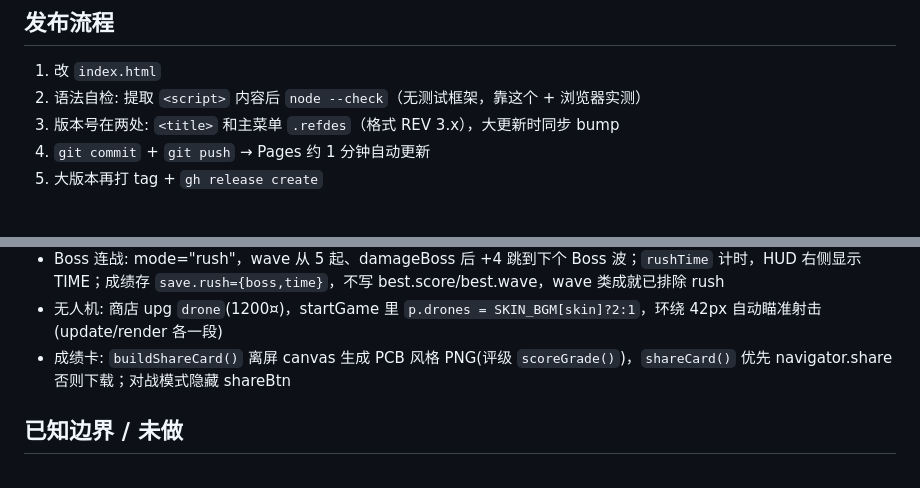
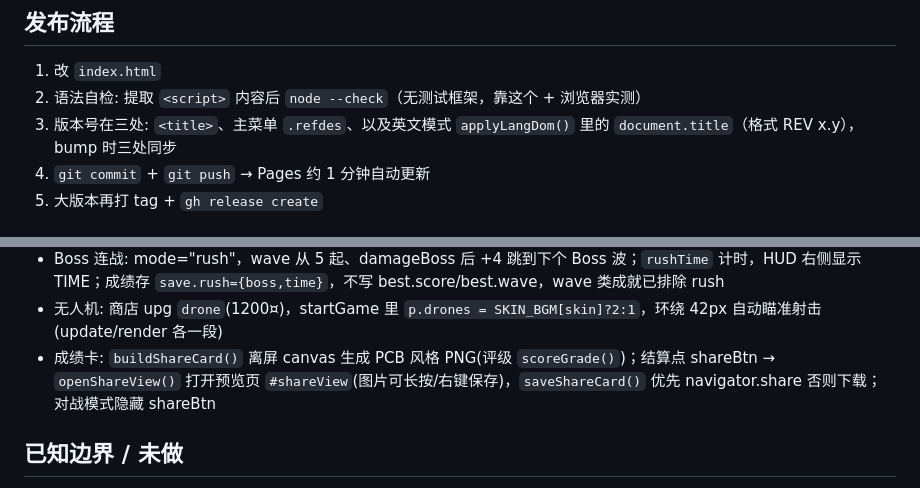
Before and after one commit to DavidWang1231/signal-defender, a Markdown page: CLAUDE.md, 2 parts joined by grey strips. Drawn GitHub-style.

Commit message:
docs: sync CLAUDE.md with share-preview flow and version-bump locations

```diff
--- a/CLAUDE.md
+++ b/CLAUDE.md
@@ -16,7 +16,7 @@ PCB 电路板美学的弹幕射击游戏。**全部代码在单个 `index.html`
 
 1. 改 `index.html`
 2. 语法自检: 提取 `<script>` 内容后 `node --check`（无测试框架，靠这个 + 浏览器实测）
-3. 版本号在两处: `<title>` 和主菜单 `.refdes`（格式 REV 3.x），大更新时同步 bump
+3. 版本号在三处: `<title>`、主菜单 `.refdes`、以及英文模式 `applyLangDom()` 里的 `document.title`（格式 REV x.y），bump 时三处同步
 4. `git commit` + `git push` → Pages 约 1 分钟自动更新
 5. 大版本再打 tag + `gh release create`
 
@@ -47,7 +47,7 @@ PCB 电路板美学的弹幕射击游戏。**全部代码在单个 `index.html`
 - 随机事件: `EVENTS[]` 4 种(overload/datarain/silence/magnet)，`runEvent`/`runEventT` 调度(非 Boss 波、非对战/连战)；效果钩子在 diff()(速度)、scoreMult()(×2)、powerups 循环(磁吸)、render()(边框光晕/暗幕)；datarain 掉 coin 道具(+5 进 runCoins，结算并入金币)
 - Boss 连战: mode="rush"，wave 从 5 起、damageBoss 后 +4 跳到下个 Boss 波；`rushTime` 计时，HUD 右侧显示 TIME；成绩存 `save.rush={boss,time}`，不写 best.score/best.wave，wave 类成就已排除 rush
 - 无人机: 商店 upg `drone`(1200¤)，startGame 里 `p.drones = SKIN_BGM[skin]?2:1`，环绕 42px 自动瞄准射击(update/render 各一段)
-- 成绩卡: `buildShareCard()` 离屏 canvas 生成 PCB 风格 PNG(评级 `scoreGrade()`)，`shareCard()` 优先 navigator.share 否则下载；对战模式隐藏 shareBtn
+- 成绩卡: `buildShareCard()` 离屏 canvas 生成 PCB 风格 PNG(评级 `scoreGrade()`)；结算点 shareBtn → `openShareView()` 打开预览页 `#shareView`(图片可长按/右键保存)，`saveShareCard()` 优先 navigator.share 否则下载；对战模式隐藏 shareBtn
 
 ## 已知边界 / 未做
 
```
